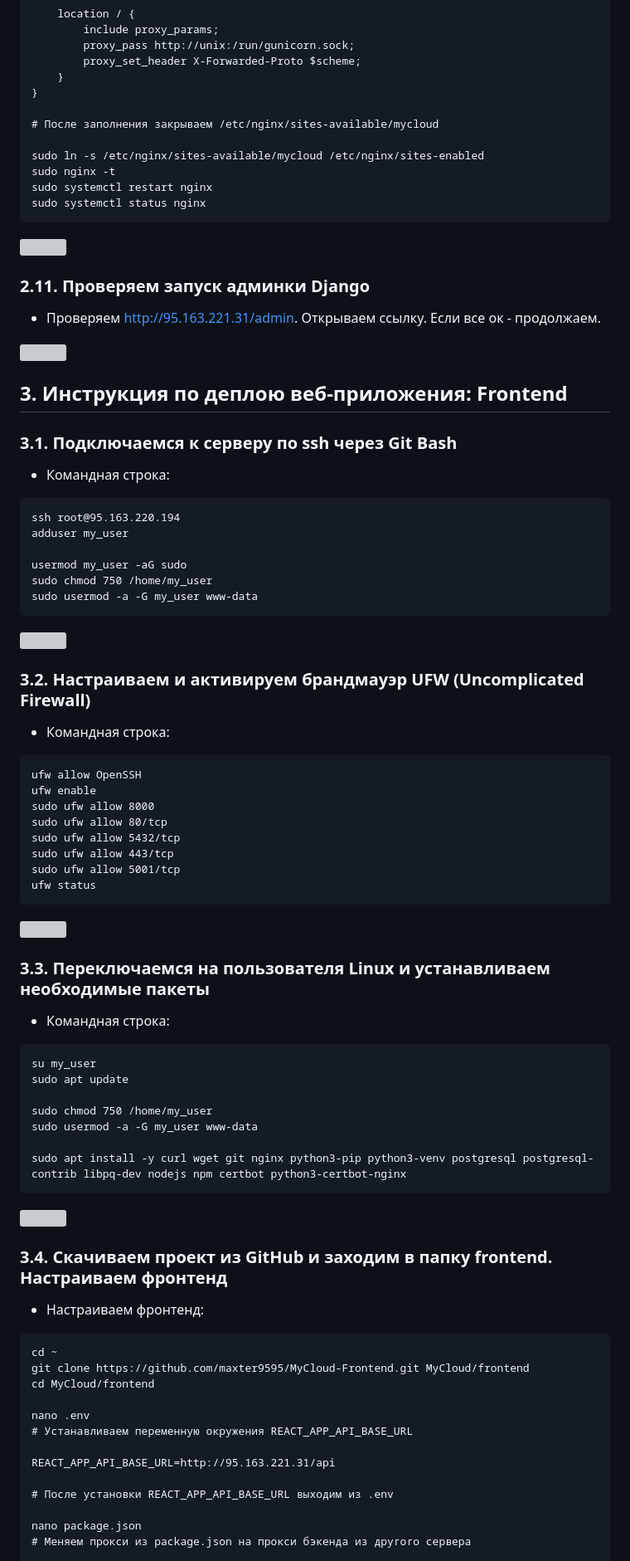
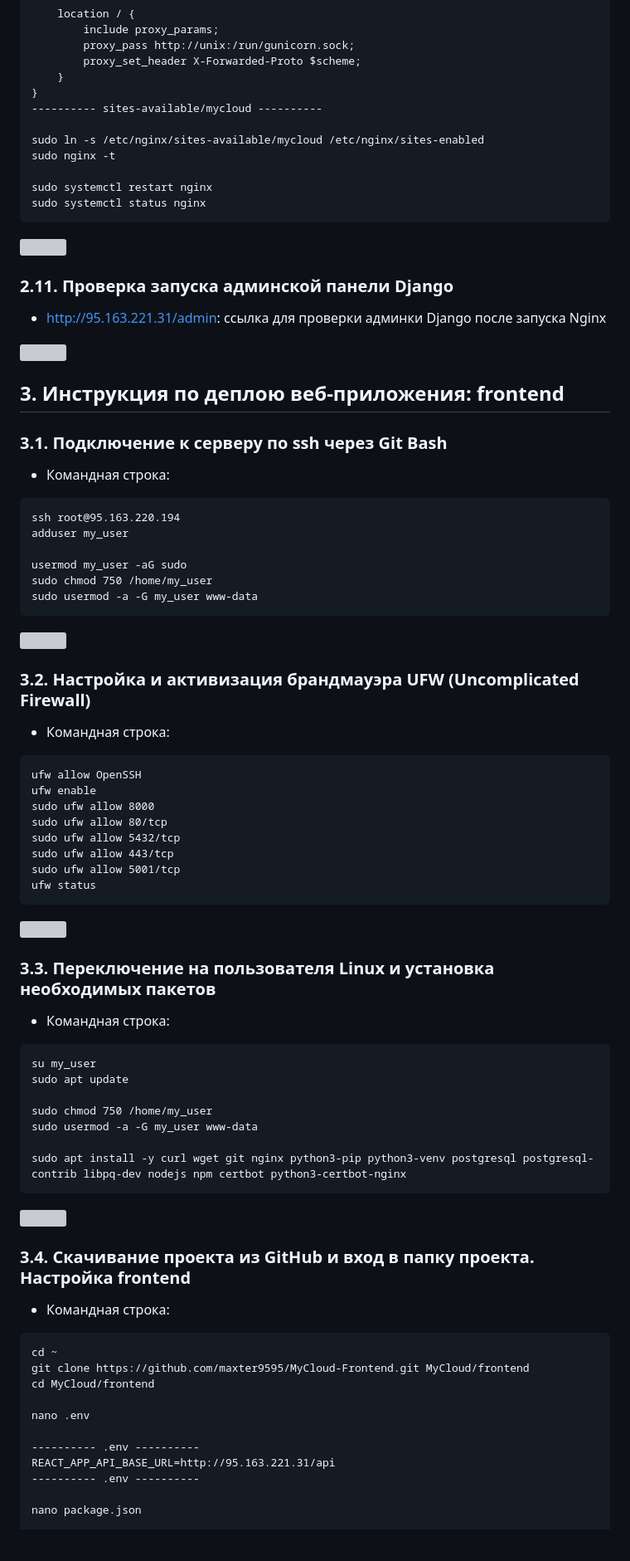
Before and after one commit to maxter9595/MyCloud, a Markdown page: README.md, the part around one of its changes. Shown at 83% size. Rendered like a GitHub page; blank space fills up the shorter version; grey boxes are pictures that could not be loaded.

````diff
--- a/README.md
+++ b/README.md
@@ -438,26 +434,26 @@ server {
         proxy_set_header X-Forwarded-Proto $scheme;
     }
 }
-
-# После заполнения закрываем /etc/nginx/sites-available/mycloud
+---------- sites-available/mycloud ----------
 
 sudo ln -s /etc/nginx/sites-available/mycloud /etc/nginx/sites-enabled
 sudo nginx -t
+
 sudo systemctl restart nginx
 sudo systemctl status nginx
 ```
 
 ![](./assets/motions/3-backend-deploy/3-10.gif)
 
-### 2.11. Проверяем запуск админки Django
+### 2.11. Проверка запуска админской панели Django
 
-- Проверяем http://95.163.221.31/admin. Открываем ссылку. Если все ок - продолжаем.
+- [http://95.163.221.31/admin](http://95.163.221.31/admin): ссылка для проверки админки Django после запуска Nginx
 
 ![](./assets/motions/3-backend-deploy/3-11.gif)
 
-## 3. Инструкция по деплою веб-приложения: Frontend
+## 3. Инструкция по деплою веб-приложения: frontend
 
-### 3.1. Подключаемся к серверу по ssh через Git Bash
+### 3.1. Подключение к серверу по ssh через Git Bash
 
 - Командная строка:
 
@@ -472,7 +468,7 @@ sudo usermod -a -G my_user www-data
 
 ![](./assets/motions/4-frontend-deploy/4-1.gif)
 
-### 3.2. Настраиваем и активируем брандмауэр UFW (Uncomplicated Firewall)
+### 3.2. Настройка и активизация брандмауэра UFW (Uncomplicated Firewall)
 
 - Командная строка:
 
@@ -489,7 +485,7 @@ ufw status
 
 ![](./assets/motions/4-frontend-deploy/4-2.gif)
 
-### 3.3. Переключаемся на пользователя Linux и устанавливаем необходимые пакеты
+### 3.3. Переключение на пользователя Linux и установка необходимых пакетов
 
 - Командная строка:
 
@@ -505,9 +501,9 @@ sudo apt install -y curl wget git nginx python3-pip python3-venv postgresql post
 
 ![](./assets/motions/4-frontend-deploy/4-3.gif)
 
-### 3.4. Скачиваем проект из GitHub и заходим в папку frontend. Настраиваем фронтенд
+### 3.4. Скачивание проекта из GitHub и вход в папку проекта. Настройка frontend
 
-- Настраиваем фронтенд:
+- Командная строка:
 
 ```
 cd ~
@@ -515,12 +511,10 @@ git clone https://github.com/maxter9595/MyCloud-Frontend.git MyCloud/frontend
 cd MyCloud/frontend
 
 nano .env
-# Устанавливаем переменную окружения REACT_APP_API_BASE_URL
 
+---------- .env ----------
 REACT_APP_API_BASE_URL=http://95.163.221.31/api
-
-# После установки REACT_APP_API_BASE_URL выходим из .env
+---------- .env ----------
 
 nano package.json
-# Меняем прокси из package.json на прокси бэкенда из другого сервера
 
````
Also changed, not shown: other parts of README.md (+85 -113 lines).
